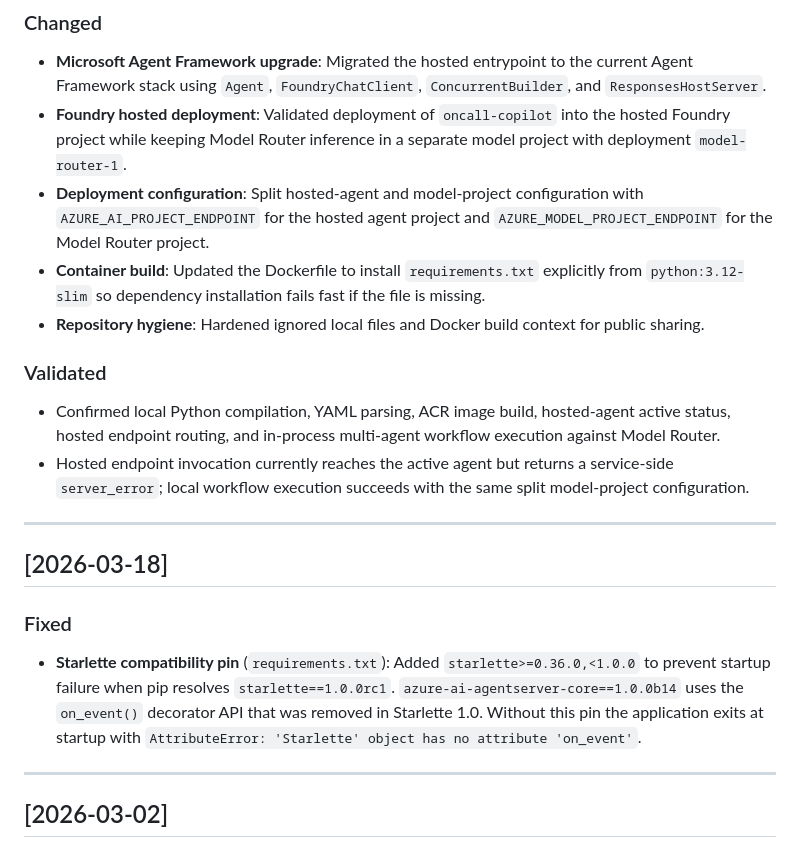
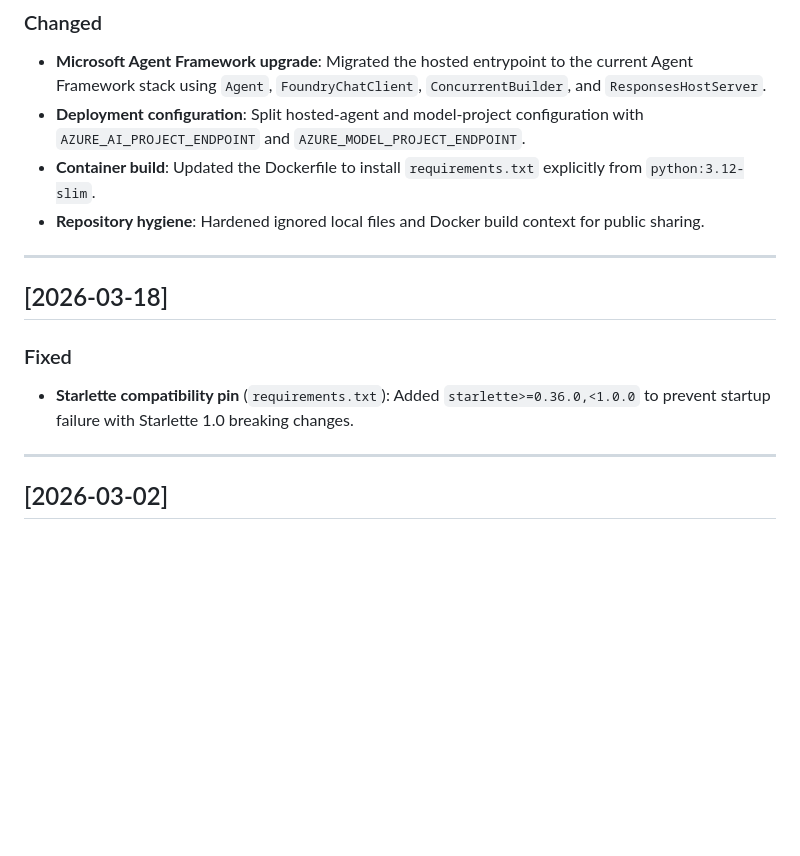
Before and after one commit to leestott/On-Call-Copilot-Multi-Agent, a Markdown page: CHANGELOG.md, the part around one of its changes. GitHub-like rendering; blank space fills up the shorter version.

```diff
--- a/CHANGELOG.md
+++ b/CHANGELOG.md
@@ -37,21 +37,16 @@ All notable changes to On-Call Copilot are documented here.
 
 ### Changed
 - **Microsoft Agent Framework upgrade**: Migrated the hosted entrypoint to the current Agent Framework stack using `Agent`, `FoundryChatClient`, `ConcurrentBuilder`, and `ResponsesHostServer`.
-- **Foundry hosted deployment**: Validated deployment of `oncall-copilot` into the hosted Foundry project while keeping Model Router inference in a separate model project with deployment `model-router-1`.
-- **Deployment configuration**: Split hosted-agent and model-project configuration with `AZURE_AI_PROJECT_ENDPOINT` for the hosted agent project and `AZURE_MODEL_PROJECT_ENDPOINT` for the Model Router project.
-- **Container build**: Updated the Dockerfile to install `requirements.txt` explicitly from `python:3.12-slim` so dependency installation fails fast if the file is missing.
+- **Deployment configuration**: Split hosted-agent and model-project configuration with `AZURE_AI_PROJECT_ENDPOINT` and `AZURE_MODEL_PROJECT_ENDPOINT`.
+- **Container build**: Updated the Dockerfile to install `requirements.txt` explicitly from `python:3.12-slim`.
 - **Repository hygiene**: Hardened ignored local files and Docker build context for public sharing.
-
-### Validated
-- Confirmed local Python compilation, YAML parsing, ACR image build, hosted-agent active status, hosted endpoint routing, and in-process multi-agent workflow execution against Model Router.
-- Hosted endpoint invocation currently reaches the active agent but returns a service-side `server_error`; local workflow execution succeeds with the same split model-project configuration.
 
 ---
 
 ## [2026-03-18]
 
 ### Fixed
-- **Starlette compatibility pin** (`requirements.txt`): Added `starlette>=0.36.0,<1.0.0` to prevent startup failure when pip resolves `starlette==1.0.0rc1`. `azure-ai-agentserver-core==1.0.0b14` uses the `on_event()` decorator API that was removed in Starlette 1.0. Without this pin the application exits at startup with `AttributeError: 'Starlette' object has no attribute 'on_event'`.
+- **Starlette compatibility pin** (`requirements.txt`): Added `starlette>=0.36.0,<1.0.0` to prevent startup failure with Starlette 1.0 breaking changes.
 
 ---
 
```
Also changed, not shown: other parts of CHANGELOG.md (+10 -10 lines).
